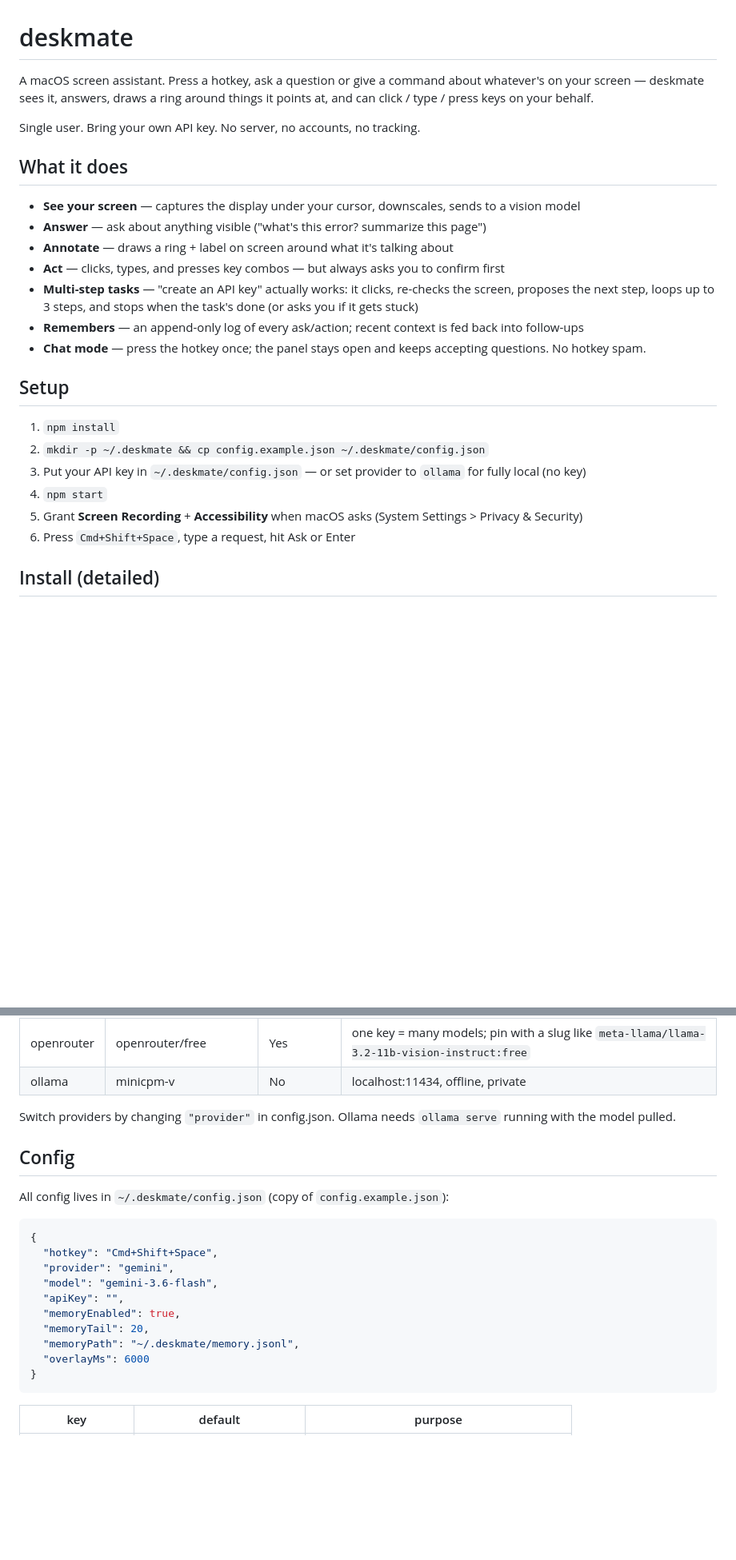
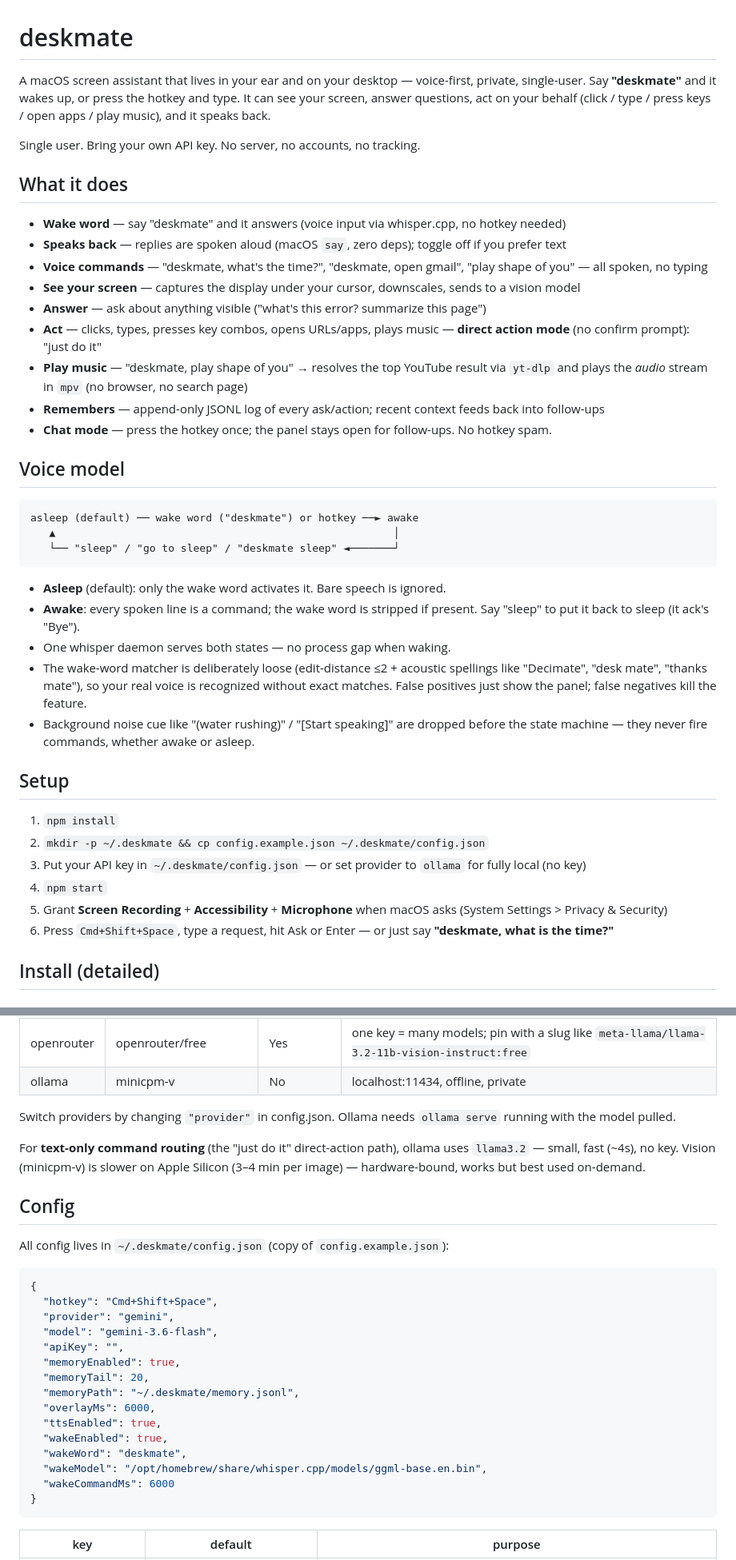
Before and after one commit to Yudeat/deskmate, a Markdown page: README.md, 2 parts joined by grey strips. Shown at 80% size. Rendered like a GitHub page; blank space fills up the shorter version.

````diff
--- a/README.md
+++ b/README.md
@@ -1,20 +1,34 @@
 # deskmate
 
-A macOS screen assistant. Press a hotkey, ask a question or give a command about
-whatever's on your screen — deskmate sees it, answers, draws a ring around
-things it points at, and can click / type / press keys on your behalf.
+A macOS screen assistant that lives in your ear and on your desktop — voice-first, private, single-user. Say **"deskmate"** and it wakes up, or press the hotkey and type. It can see your screen, answer questions, act on your behalf (click / type / press keys / open apps / play music), and it speaks back.
 
 Single user. Bring your own API key. No server, no accounts, no tracking.
 
 ## What it does
 
+- **Wake word** — say "deskmate" and it answers (voice input via whisper.cpp, no hotkey needed)
+- **Speaks back** — replies are spoken aloud (macOS `say`, zero deps); toggle off if you prefer text
+- **Voice commands** — "deskmate, what's the time?", "deskmate, open gmail", "play shape of you" — all spoken, no typing
 - **See your screen** — captures the display under your cursor, downscales, sends to a vision model
 - **Answer** — ask about anything visible ("what's this error? summarize this page")
-- **Annotate** — draws a ring + label on screen around what it's talking about
-- **Act** — clicks, types, and presses key combos — but always asks you to confirm first
-- **Multi-step tasks** — "create an API key" actually works: it clicks, re-checks the screen, proposes the next step, loops up to 3 steps, and stops when the task's done (or asks you if it gets stuck)
-- **Remembers** — an append-only log of every ask/action; recent context is fed back into follow-ups
-- **Chat mode** — press the hotkey once; the panel stays open and keeps accepting questions. No hotkey spam.
+- **Act** — clicks, types, presses key combos, opens URLs/apps, plays music — **direct action mode** (no confirm prompt): "just do it"
+- **Play music** — "deskmate, play shape of you" → resolves the top YouTube result via `yt-dlp` and plays the *audio* stream in `mpv` (no browser, no search page)
+- **Remembers** — append-only JSONL log of every ask/action; recent context feeds back into follow-ups
+- **Chat mode** — press the hotkey once; the panel stays open for follow-ups. No hotkey spam.
+
+## Voice model
+
+```
+asleep (default) ── wake word ("deskmate") or hotkey ──► awake
+   ▲                                                      │
+   └── "sleep" / "go to sleep" / "deskmate sleep" ◄───────┘
+```
+
+- **Asleep** (default): only the wake word activates it. Bare speech is ignored.
+- **Awake**: every spoken line is a command; the wake word is stripped if present. Say "sleep" to put it back to sleep (it ack's "Bye").
+- One whisper daemon serves both states — no process gap when waking.
+- The wake-word matcher is deliberately loose (edit-distance ≤2 + acoustic spellings like "Decimate", "desk mate", "thanks mate"), so your real voice is recognized without exact matches. False positives just show the panel; false negatives kill the feature.
+- Background noise cue like "(water rushing)" / "[Start speaking]" are dropped before the state machine — they never fire commands, whether awake or asleep.
 
 ## Setup
 
@@ -22,8 +36,8 @@ Single user. Bring your own API key. No server, no accounts, no tracking.
 2. `mkdir -p ~/.deskmate && cp config.example.json ~/.deskmate/config.json`
 3. Put your API key in `~/.deskmate/config.json` — or set provider to `ollama` for fully local (no key)
 4. `npm start`
-5. Grant **Screen Recording** + **Accessibility** when macOS asks (System Settings > Privacy & Security)
-6. Press `Cmd+Shift+Space`, type a request, hit Ask or Enter
+5. Grant **Screen Recording** + **Accessibility** + **Microphone** when macOS asks (System Settings > Privacy & Security)
+6. Press `Cmd+Shift+Space`, type a request, hit Ask or Enter — or just say **"deskmate, what is the time?"**
 
 ## Install (detailed)
 
@@ -106,6 +124,8 @@ The app never hardcodes a key — it reads `~/.deskmate/config.json` (gitignored
 Switch providers by changing `"provider"` in config.json. Ollama needs `ollama
 serve` running with the model pulled.
 
+For **text-only command routing** (the "just do it" direct-action path), ollama uses `llama3.2` — small, fast (~4s), no key. Vision (minicpm-v) is slower on Apple Silicon (3–4 min per image) — hardware-bound, works but best used on-demand.
+
 ## Config
 
 All config lives in `~/.deskmate/config.json` (copy of `config.example.json`):
@@ -119,7 +139,12 @@ All config lives in `~/.deskmate/config.json` (copy of `config.example.json`):
   "memoryEnabled": true,
   "memoryTail": 20,
   "memoryPath": "~/.deskmate/memory.jsonl",
-  "overlayMs": 6000
+  "overlayMs": 6000,
+  "ttsEnabled": true,
+  "wakeEnabled": true,
+  "wakeWord": "deskmate",
+  "wakeModel": "/opt/homebrew/share/whisper.cpp/models/ggml-base.en.bin",
+  "wakeCommandMs": 6000
 }
 ```
 
````
Also changed, not shown: other parts of README.md (+39 -17 lines).
